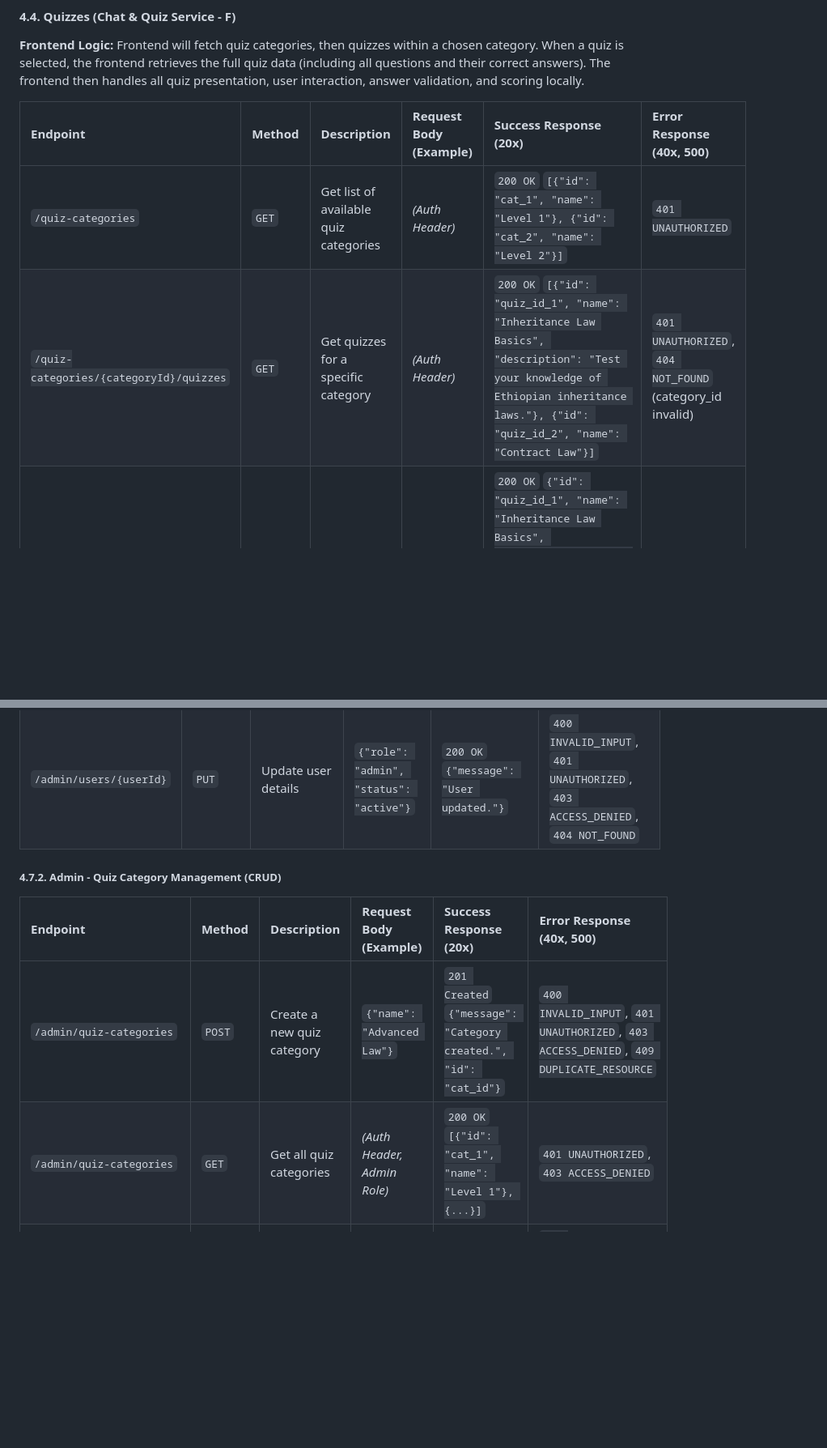
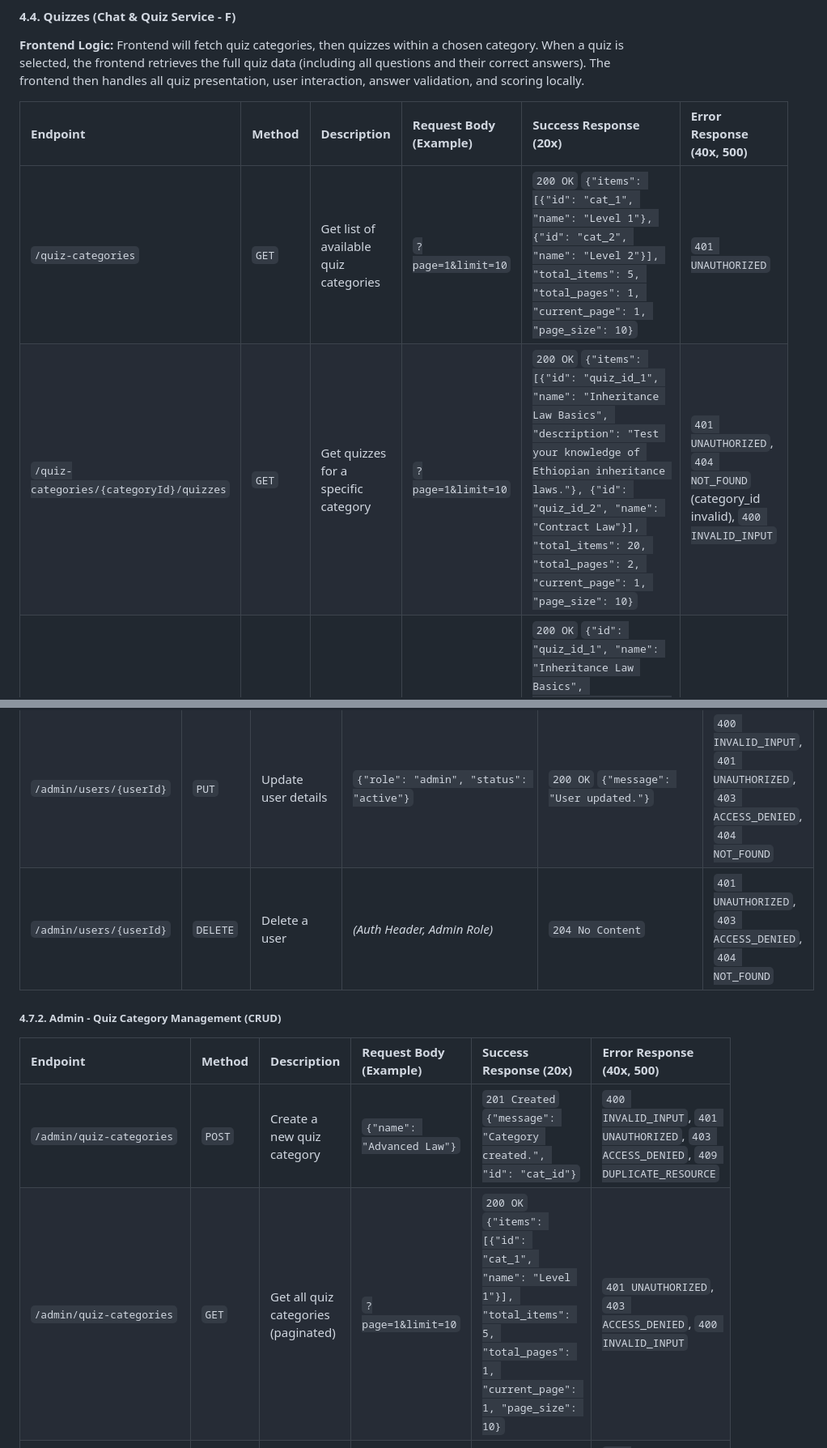
Before and after one commit to Law-Gen/lawgen-backend, a Markdown page: README.md, 2 parts joined by grey strips. Shown at 81% size. Rendered like a GitHub page; blank space fills up the shorter version.

```diff
--- a/README.md
+++ b/README.md
@@ -238,8 +243,8 @@ These are the public-facing APIs consumed directly by the Web and Mobile applica
 
 | Endpoint                 | Method | Description                                     | Request Body (Example)                               | **Success Response (20x)**                                                                                                                                                                                                                                                         | **Error Response (40x, 500)**                                  |
 | :----------------------- | :----- | :---------------------------------------------- | :--------------------------------------------------- | :--------------------------------------------------------------------------------------------------------------------------------------------------------------------------------------------------------------------------------------------------------------------------------- | :------------------------------------------------------------- |
-| `/quiz-categories`       | `GET`  | Get list of available quiz categories           | *(Auth Header)*                                      | `200 OK` `[{"id": "cat_1", "name": "Level 1"}, {"id": "cat_2", "name": "Level 2"}]`                                                                                                                                                                                                | `401 UNAUTHORIZED`                                             |
-| `/quiz-categories/{categoryId}/quizzes` | `GET`  | Get quizzes for a specific category             | *(Auth Header)*                                      | `200 OK` `[{"id": "quiz_id_1", "name": "Inheritance Law Basics", "description": "Test your knowledge of Ethiopian inheritance laws."}, {"id": "quiz_id_2", "name": "Contract Law"}]` | `401 UNAUTHORIZED`, `404 NOT_FOUND` (category_id invalid)      |
+| `/quiz-categories`       | `GET`  | Get list of available quiz categories           | `?page=1&limit=10`                                   | `200 OK` `{"items": [{"id": "cat_1", "name": "Level 1"}, {"id": "cat_2", "name": "Level 2"}], "total_items": 5, "total_pages": 1, "current_page": 1, "page_size": 10}`                                                                                                                  | `401 UNAUTHORIZED`                                             |
+| `/quiz-categories/{categoryId}/quizzes` | `GET`  | Get quizzes for a specific category             | `?page=1&limit=10`                                   | `200 OK` `{"items": [{"id": "quiz_id_1", "name": "Inheritance Law Basics", "description": "Test your knowledge of Ethiopian inheritance laws."}, {"id": "quiz_id_2", "name": "Contract Law"}], "total_items": 20, "total_pages": 2, "current_page": 1, "page_size": 10}` | `401 UNAUTHORIZED`, `404 NOT_FOUND` (category_id invalid), `400 INVALID_INPUT` |
 | `/quizzes/{quizId}`      | `GET`  | Get a specific quiz with all questions and answers | *(Auth Header)*                                      | `200 OK` `{"id": "quiz_id_1", "name": "Inheritance Law Basics", "description": "...", "questions": [{"q_id": "q1", "text": "Who inherits property if there is no will?", "options": {"A": "Spouse only", "B": "Children equally", "C": "State", "D": "Eldest son"}, "correct_option": "B"}, {"q_id": "q2", "text": "...", "options": {"A":"Yes","B":"No"}, "correct_option": "A"}]}` | `401 UNAUTHORIZED`, `404 NOT_FOUND` (quizId invalid)           |
 
 #### 4.5. Content Browsing (AI Query & Content Service - E)
@@ -283,11 +287,12 @@ These endpoints allow authenticated `enterprise_user` roles to access aggregated
 | `/admin/users/{userId}`    | `PUT`  | Update user details               | `{"role": "admin", "status": "active"}`               | `200 OK` `{"message": "User updated."}`                   | `400 INVALID_INPUT`, `401 UNAUTHORIZED`, `403 ACCESS_DENIED`, `404 NOT_FOUND` |
+| `/admin/users/{userId}`    | `DELETE` | Delete a user                     | *(Auth Header, Admin Role)*                           | `204 No Content`                                        | `401 UNAUTHORIZED`, `403 ACCESS_DENIED`, `404 NOT_FOUND`    |
 
 ##### 4.7.2. Admin - Quiz Category Management (CRUD)
 
 | Endpoint                      | Method | Description                          | Request Body (Example)             | **Success Response (20x)**                               | **Error Response (40x, 500)**                               |
 | :---------------------------- | :----- | :----------------------------------- | :--------------------------------- | :------------------------------------------------------- | :---------------------------------------------------------- |
 | `/admin/quiz-categories`      | `POST` | Create a new quiz category           | `{"name": "Advanced Law"}`         | `201 Created` `{"message": "Category created.", "id": "cat_id"}` | `400 INVALID_INPUT`, `401 UNAUTHORIZED`, `403 ACCESS_DENIED`, `409 DUPLICATE_RESOURCE` |
-| `/admin/quiz-categories`      | `GET`  | Get all quiz categories              | *(Auth Header, Admin Role)*        | `200 OK` `[{"id": "cat_1", "name": "Level 1"}, {...}]`  | `401 UNAUTHORIZED`, `403 ACCESS_DENIED`                     |
+| `/admin/quiz-categories`      | `GET`  | Get all quiz categories (paginated)  | `?page=1&limit=10`                 | `200 OK` `{"items": [{"id": "cat_1", "name": "Level 1"}], "total_items": 5, "total_pages": 1, "current_page": 1, "page_size": 10}` | `401 UNAUTHORIZED`, `403 ACCESS_DENIED`, `400 INVALID_INPUT` |
 | `/admin/quiz-categories/{categoryId}` | `PUT`  | Update a quiz category               | `{"name": "Expert Law"}`           | `200 OK` `{"message": "Category updated."}`              | `400 INVALID_INPUT`, `401 UNAUTHORIZED`, `403 ACCESS_DENIED`, `404 NOT_FOUND` |
 | `/admin/quiz-categories/{categoryId}` | `DELETE` | Delete a quiz category               | *(Auth Header, Admin Role)*        | `204 No Content`                                         | `401 UNAUTHORIZED`, `403 ACCESS_DENIED`, `404 NOT_FOUND`, `409 CONFLICT` (if quizzes exist in category) |
 
```
Also changed, not shown: other parts of README.md (+60 -50 lines).
